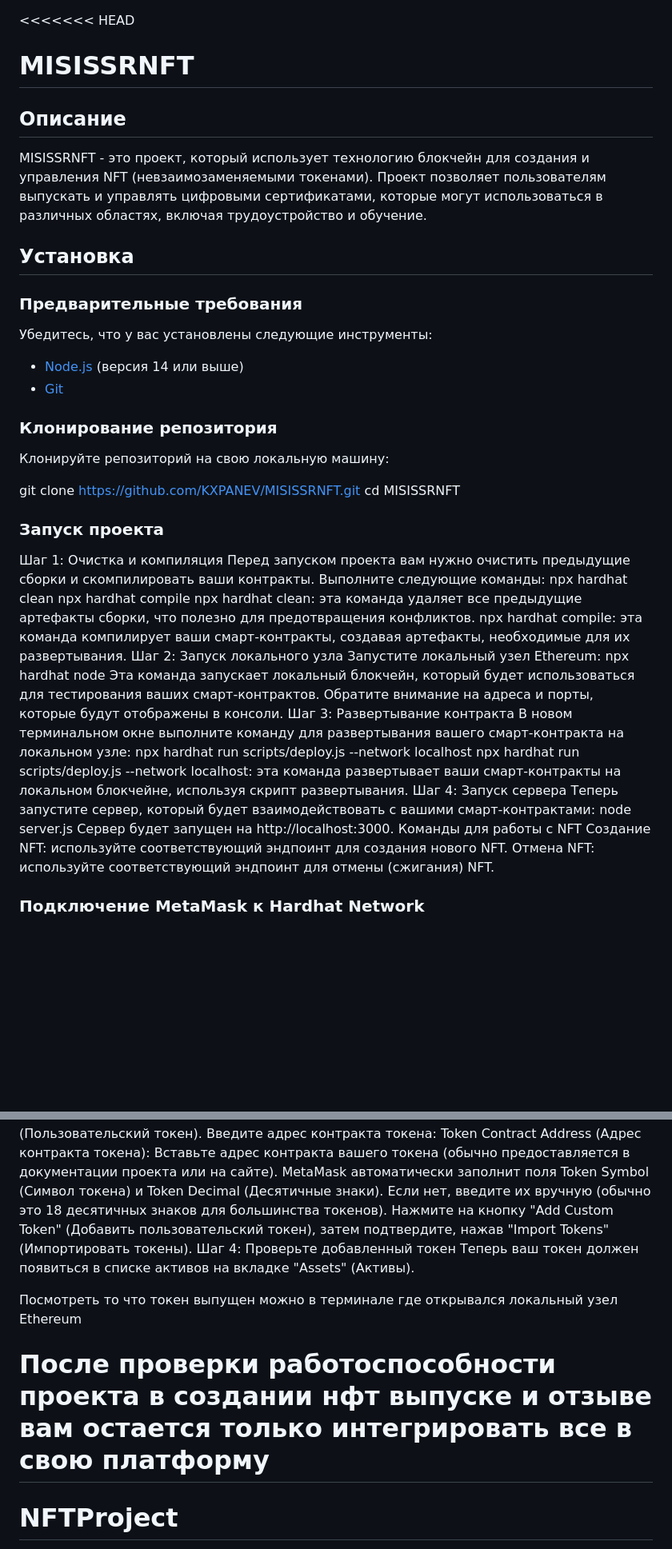
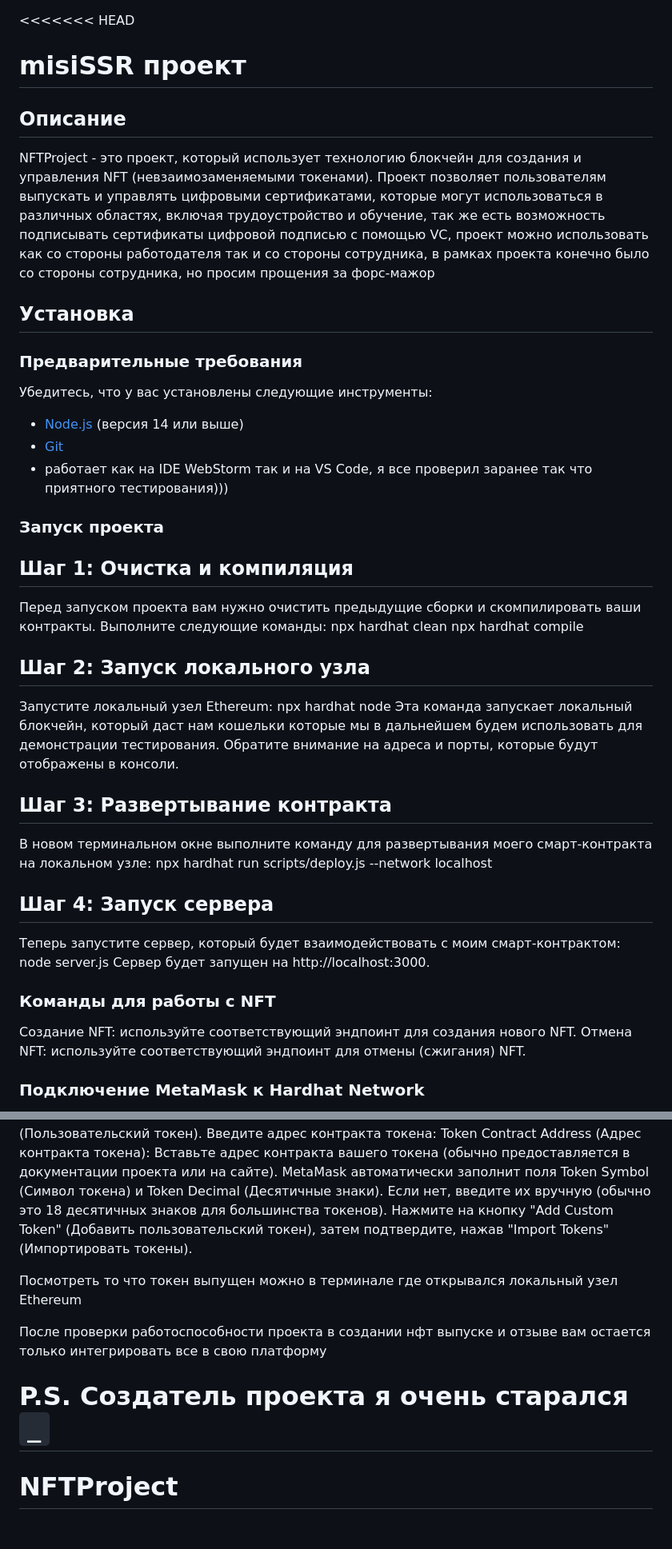
Before and after one commit to KXPANEV/NFTProject, a Markdown page: README.md, 2 parts joined by grey strips. Shown at 80% size. Drawn GitHub-style; blank space fills up the shorter version.

```diff
--- a/README.md
+++ b/README.md
@@ -1,8 +1,8 @@
 <<<<<<< HEAD
-# MISISSRNFT
+# misiSSR проект
 
 ## Описание
-MISISSRNFT - это проект, который использует технологию блокчейн для создания и управления NFT (невзаимозаменяемыми токенами). Проект позволяет пользователям выпускать и управлять цифровыми сертификатами, которые могут использоваться в различных областях, включая трудоустройство и обучение.
+NFTProject - это проект, который использует технологию блокчейн для создания и управления NFT (невзаимозаменяемыми токенами). Проект позволяет пользователям выпускать и управлять цифровыми сертификатами, которые могут использоваться в различных областях, включая трудоустройство и обучение, так же есть возможность подписывать сертификаты цифровой подписью с помощью VC, проект можно использовать как со стороны работодателя так и со стороны сотрудника, в рамках проекта конечно было со стороны сотрудника, но просим прощения за форс-мажор
 
 ## Установка
 
@@ -10,38 +10,38 @@ MISISSRNFT - это проект, который использует техно
 Убедитесь, что у вас установлены следующие инструменты:
 - [Node.js](https://nodejs.org/) (версия 14 или выше)
 - [Git](https://git-scm.com/)
-
-### Клонирование репозитория
-Клонируйте репозиторий на свою локальную машину:
+- работает как на IDE WebStorm так и на VS Code, я все проверил заранее так что приятного тестирования)))
 
 
 
 
-git clone https://github.com/KXPANEV/MISISSRNFT.git
-cd MISISSRNFT
+
+
 
 ### Запуск проекта
-Шаг 1: Очистка и компиляция
+## Шаг 1: Очистка и компиляция
 Перед запуском проекта вам нужно очистить предыдущие сборки и скомпилировать ваши контракты. Выполните следующие команды:
 npx hardhat clean
 npx hardhat compile
-npx hardhat clean: эта команда удаляет все предыдущие артефакты сборки, что полезно для предотвращения конфликтов.
-npx hardhat compile: эта команда компилирует ваши смарт-контракты, создавая артефакты, необходимые для их развертывания.
-Шаг 2: Запуск локального узла
+
+## Шаг 2: Запуск локального узла
 Запустите локальный узел Ethereum:
 npx hardhat node
-Эта команда запускает локальный блокчейн, который будет использоваться для тестирования ваших смарт-контрактов. Обратите внимание на адреса и порты, которые будут отображены в консоли.
-Шаг 3: Развертывание контракта
-В новом терминальном окне выполните команду для развертывания вашего смарт-контракта на локальном узле:
+Эта команда запускает локальный блокчейн, который даст нам кошельки которые мы в дальнейшем будем использовать для демонстрации тестирования. Обратите внимание на адреса и порты, которые будут отображены в консоли.
+
+## Шаг 3: Развертывание контракта
+В новом терминальном окне выполните команду для развертывания моего смарт-контракта на локальном узле:
 npx hardhat run scripts/deploy.js --network localhost
-npx hardhat run scripts/deploy.js --network localhost: эта команда развертывает ваши смарт-контракты на локальном блокчейне, используя скрипт развертывания.
-Шаг 4: Запуск сервера
-Теперь запустите сервер, который будет взаимодействовать с вашими смарт-контрактами:
+
+## Шаг 4: Запуск сервера
+Теперь запустите сервер, который будет взаимодействовать с моим смарт-контрактом:
 node server.js
 Сервер будет запущен на http://localhost:3000.
-Команды для работы с NFT
+
+### Команды для работы с NFT
 Создание NFT: используйте соответствующий эндпоинт для создания нового NFT.
 Отмена NFT: используйте соответствующий эндпоинт для отмены (сжигания) NFT.
+
 ### Подключение MetaMask к Hardhat Network
 Убедитесь, что у вас установлен MetaMask:
 Установите расширение MetaMask в вашем браузере, если вы этого еще не сделали. Вы можете найти его в официальном магазине Chrome или других браузерах.
@@ -77,12 +109,13 @@ Block Explorer URL (необязательно): оставить пустым
 Token Contract Address (Адрес контракта токена): Вставьте адрес контракта вашего токена (обычно предоставляется в документации проекта или на сайте).
 MetaMask автоматически заполнит поля Token Symbol (Символ токена) и Token Decimal (Десятичные знаки). Если нет, введите их вручную (обычно это 18 десятичных знаков для большинства токенов).
 Нажмите на кнопку "Add Custom Token" (Добавить пользовательский токен), затем подтвердите, нажав "Import Tokens" (Импортировать токены).
-Шаг 4: Проверьте добавленный токен
-Теперь ваш токен должен появиться в списке активов на вкладке "Assets" (Активы).
 
 Посмотреть то что токен выпущен можно в терминале где открывался локальный узел Ethereum
 
 После проверки работоспособности проекта в создании нфт выпуске и отзыве вам остается только интегрировать все в свою платформу
+
+
+P.S. Создатель проекта я очень старался   `_`
 =======
 # NFTProject
 >>>>>>> 65facb86339a9702ecad74de19d4c2ee0cbbdf0d
```
Also changed, not shown: other parts of README.md (+32 -0 lines).
